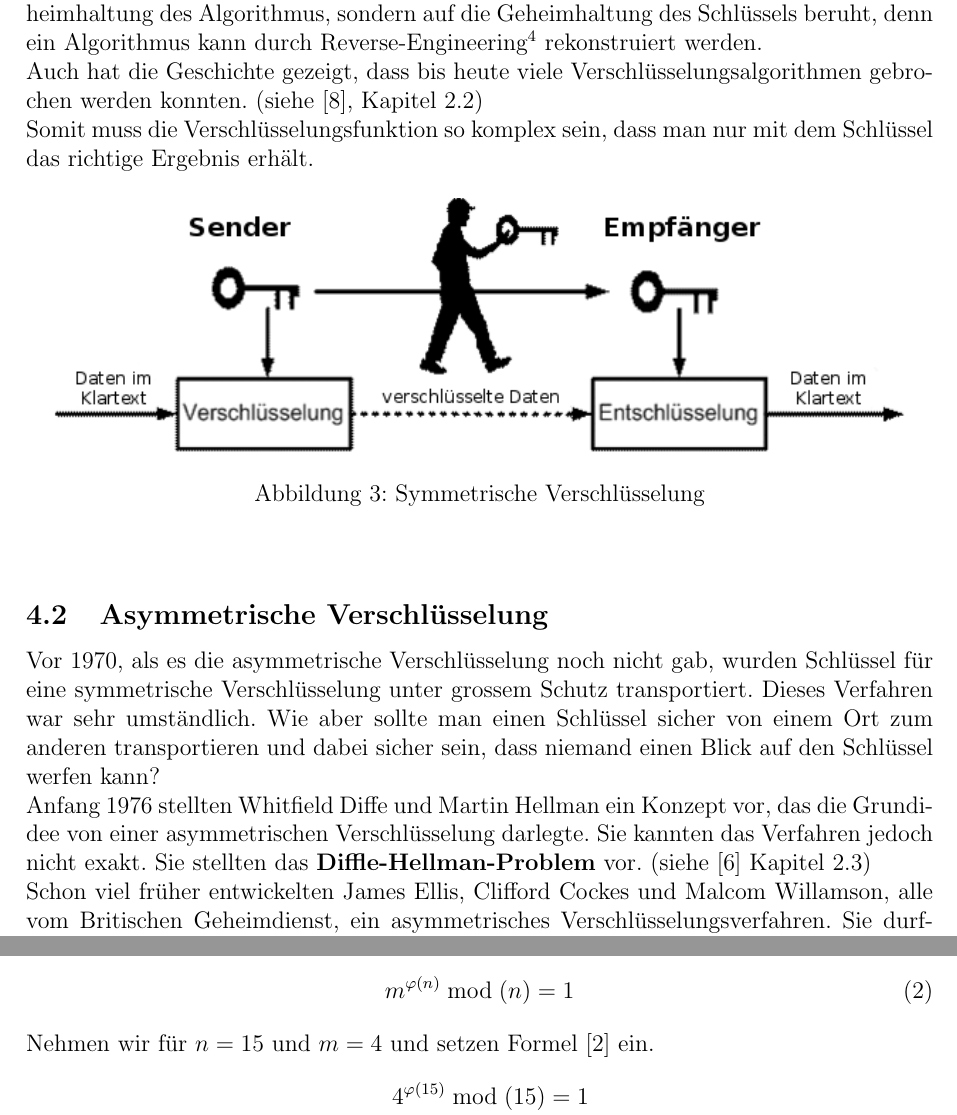
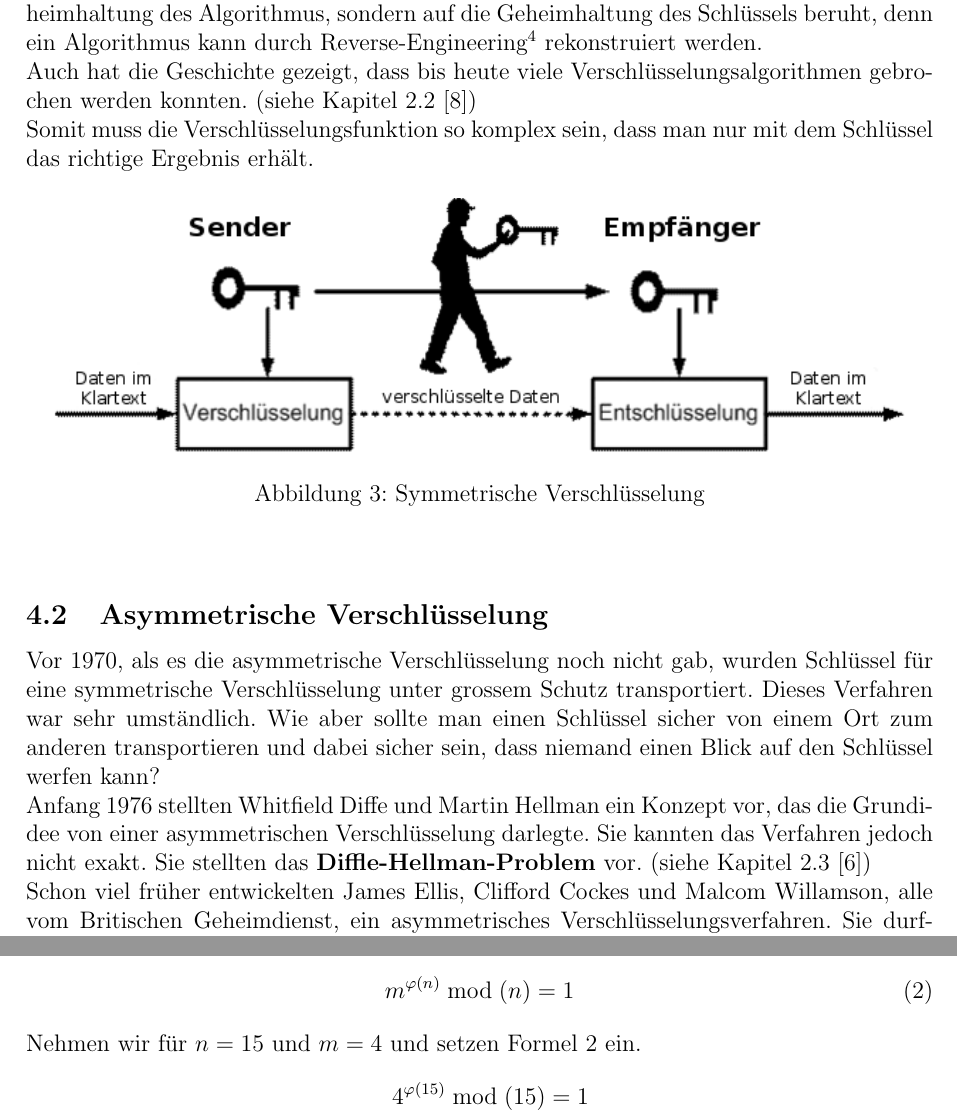
Before and after one commit to bhzunami/gibmrsa, a LaTeX document (RSA.tex, which reads mathematische_verfahren.tex, moderneKry.tex): two parts of pages 10 and 14 of 37, joined at a grey line, cut so that both start at the same text. Compiled offline with pdfLaTeX.

Commit message:
Letze Aenderungen

```diff
--- a/mathematische_verfahren.tex
+++ b/mathematische_verfahren.tex
@@ -100,7 +100,7 @@ Der Satz von Euler sagt über zwei natürliche, teilerfremde Zahlen, hier $n$ un
   \label{eqn:satz_von_euler}
 \end{equation}
 %
-Nehmen wir für $n = 15$ und $m = 4$ und setzen Formel [\ref{eqn:satz_von_euler}] ein.
+Nehmen wir für $n = 15$ und $m = 4$ und setzen Formel \ref{eqn:satz_von_euler} ein.
 %
 % Zeigen das varphi 15 = 8 ist
 \begin{flalign*}
--- a/moderneKry.tex
+++ b/moderneKry.tex
@@ -26,7 +26,7 @@ Daraus entsteht die Formel:
 \end{equation*}
 %Kerckoff's Prinzip bei  Schwachstellen DENIS
 Die Funktionen der Ver- und Entschlüsselung sollte öffentlich bekannt sein, was über\-raschender\-weise kein Sicherheitsproblem darstellt. Aus dem Kerckhoffs' Prinzip geht der Grundsatz hervor, dass die Sicherheit eines Verschlüsselungsverfahren nicht auf der Geheimhaltung des Algorithmus, sondern auf die Geheimhaltung des Schlüssels beruht, denn ein Algorithmus kann durch Reverse-Engineering\footnote{Unter dem Begriff Reverse-Engineering versteht man den Vorgang, aus einem fertigen Produkt durch Untersuchung der Strukturen und Verhaltensweisen den Source Code herauszufinden.} rekonstruiert werden.\\
-Auch hat die Geschichte gezeigt, dass bis heute viele Verschlüsselungsalgorithmen gebrochen werden konnten. (siehe \cite{kryptographie}, Kapitel 2.2)\\
+Auch hat die Geschichte gezeigt, dass bis heute viele Verschlüsselungsalgorithmen gebrochen werden konnten. (siehe Kapitel 2.2 \cite{kryptographie})\\
 %
 Somit muss die Verschlüsselungsfunktion so komplex sein, dass man nur mit dem Schlüssel das richtige Ergebnis erhält.
 %
@@ -49,7 +49,7 @@ Vor 1970, als es die asymmetrische Verschlüsselung noch nicht gab, wurden Schl
 Dieses Verfahren war sehr umständlich. %Es kostete viel und dauerte zu lang.
 Wie aber sollte man einen Schlüssel sicher von einem Ort zum anderen transportieren und dabei sicher sein, dass niemand einen Blick auf den Schlüssel werfen kann?\\
 %
-Anfang 1976 stellten Whitfield Diffe und Martin Hellman ein Konzept vor, das die Grundidee von einer asymmetrischen Verschlüsselung darlegte. Sie kannten das Verfahren jedoch nicht exakt. Sie stellten das \textbf{Diffle-Hellman-Problem} vor. (siehe \cite{rsa_and_public_key} Kapitel 2.3)\\ % Stellten das Prinzip vor
+Anfang 1976 stellten Whitfield Diffe und Martin Hellman ein Konzept vor, das die Grundidee von einer asymmetrischen Verschlüsselung darlegte. Sie kannten das Verfahren jedoch nicht exakt. Sie stellten das \textbf{Diffle-Hellman-Problem} vor. (siehe Kapitel 2.3 \cite{rsa_and_public_key})\\ % Stellten das Prinzip vor
 Schon viel früher entwickelten James Ellis, Clifford Cockes und Malcom Willamson, alle vom Britischen Geheimdienst, ein asymmetrisches Verschlüsselungsverfahren. Sie durften aber ihre Ergebnisse weder veröffentlichen noch ein Patent anmelden.
 Der Durchbruch der asymmetrischen Verschlüsselung gelang 1977 mit der Veröffentlichung des RSA-Algorithmus. \\[2ex]
 %
```
Also changed, not shown: titlePage.tex (+2 -1 lines).
